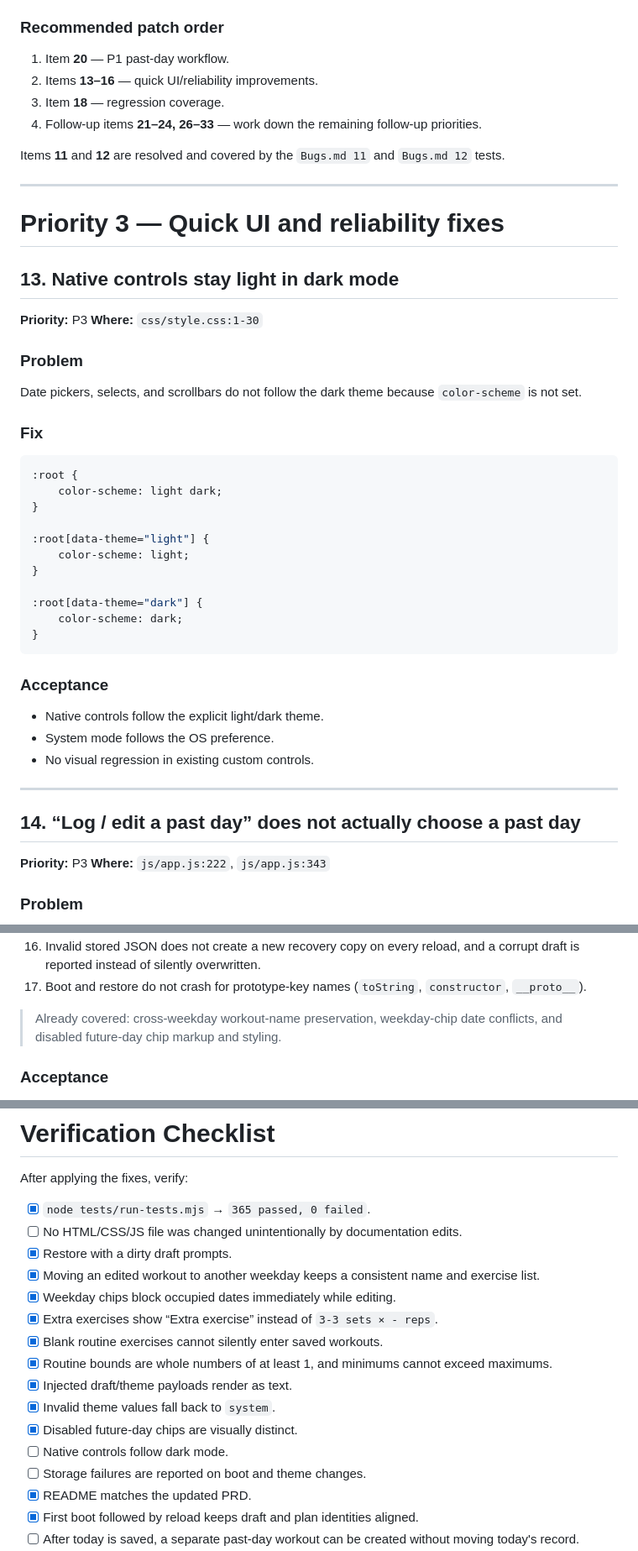
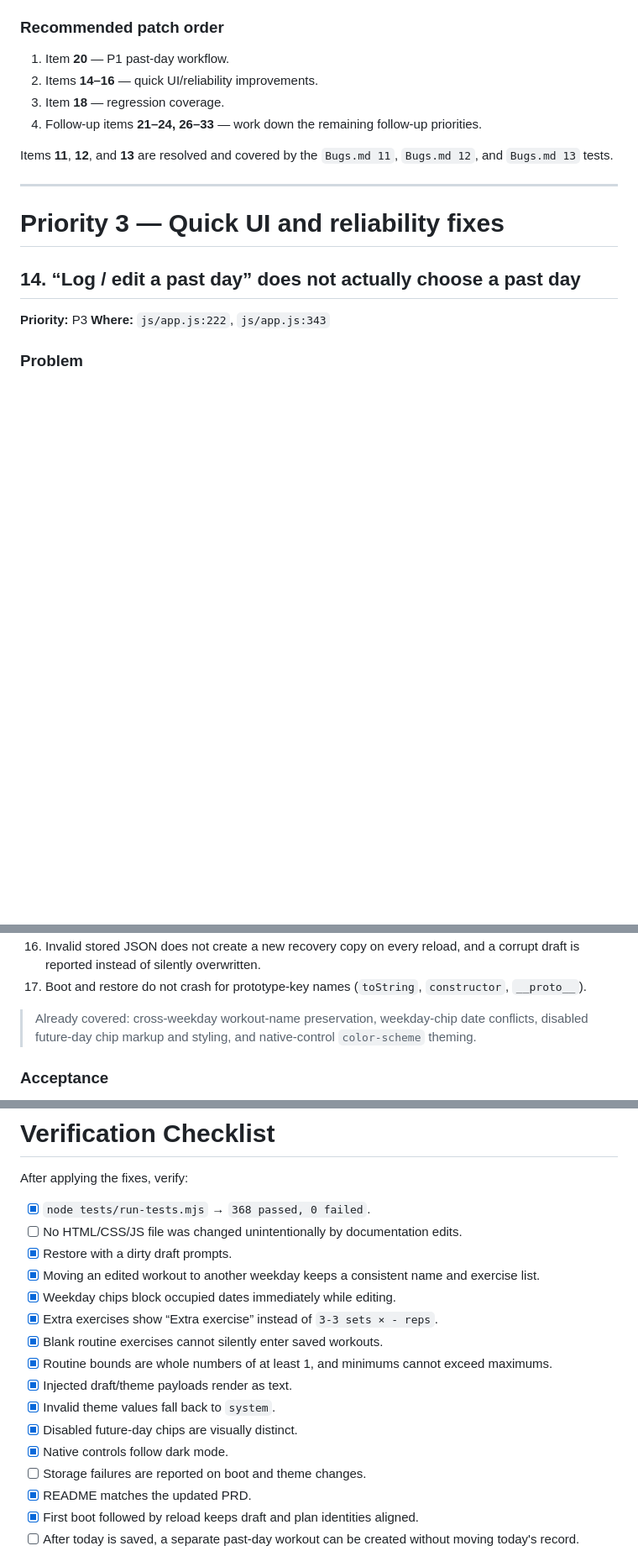
Before and after one commit to KrishKumar-DS/vibe-coding-projects, a Markdown page: web_apps/5_gym_progression_tracker/bugs.md, 3 parts joined by grey strips. Shown at 84% size. Drawn GitHub-style; blank space fills up the shorter version.

Commit message:
docs: mark bug 13 resolved and sync theme docs

````diff
--- a/web_apps/5_gym_progression_tracker/bugs.md
+++ b/web_apps/5_gym_progression_tracker/bugs.md
@@ -39,48 +38,15 @@
 ### Recommended patch order
 
 1. Item **20** — P1 past-day workflow.
-2. Items **13–16** — quick UI/reliability improvements.
+2. Items **14–16** — quick UI/reliability improvements.
 3. Item **18** — regression coverage.
 4. Follow-up items **21–24, 26–33** — work down the remaining follow-up priorities.
 
-Items **11** and **12** are resolved and covered by the `Bugs.md 11` and `Bugs.md 12` tests.
+Items **11**, **12**, and **13** are resolved and covered by the `Bugs.md 11`, `Bugs.md 12`, and `Bugs.md 13` tests.
 
 ---
 
 # Priority 3 — Quick UI and reliability fixes
-
-## 13. Native controls stay light in dark mode
-
-**Priority:** P3
-**Where:** `css/style.css:1-30`
-
-### Problem
-
-Date pickers, selects, and scrollbars do not follow the dark theme because `color-scheme` is not set.
-
-### Fix
-
-```css
-:root {
-    color-scheme: light dark;
-}
-
-:root[data-theme="light"] {
-    color-scheme: light;
-}
-
-:root[data-theme="dark"] {
-    color-scheme: dark;
-}
-```
-
-### Acceptance
-
-- Native controls follow the explicit light/dark theme.
-- System mode follows the OS preference.
-- No visual regression in existing custom controls.
-
----
 
 ## 14. “Log / edit a past day” does not actually choose a past day
 
@@ -210,7 +176,7 @@ Add tests for:
 16. Invalid stored JSON does not create a new recovery copy on every reload, and a corrupt draft is reported instead of silently overwritten.
 17. Boot and restore do not crash for prototype-key names (`toString`, `constructor`, `__proto__`).
 
-> Already covered: cross-weekday workout-name preservation, weekday-chip date conflicts, and disabled future-day chip markup and styling.
+> Already covered: cross-weekday workout-name preservation, weekday-chip date conflicts, disabled future-day chip markup and styling, and native-control `color-scheme` theming.
 
 ### Acceptance
 
@@ -951,7 +956,7 @@ Regression coverage: `tests/run-tests.mjs` section “Bugs.md 19 — first-run p
 
 After applying the fixes, verify:
 
-- [x] `node tests/run-tests.mjs` → `365 passed, 0 failed`.
+- [x] `node tests/run-tests.mjs` → `368 passed, 0 failed`.
 - [ ] No HTML/CSS/JS file was changed unintentionally by documentation edits.
 - [x] Restore with a dirty draft prompts.
 - [x] Moving an edited workout to another weekday keeps a consistent name and exercise list.
@@ -962,7 +967,7 @@ After applying the fixes, verify:
 - [x] Injected draft/theme payloads render as text.
 - [x] Invalid theme values fall back to `system`.
 - [x] Disabled future-day chips are visually distinct.
-- [ ] Native controls follow dark mode.
+- [x] Native controls follow dark mode.
 - [ ] Storage failures are reported on boot and theme changes.
 - [x] README matches the updated PRD.
 - [x] First boot followed by reload keeps draft and plan identities aligned.
````
Also changed, not shown: other parts of web_apps/5_gym_progression_tracker/bugs.md (+40 -2 lines), web_apps/5_gym_progression_tracker/README.md (+2 -2 lines), 1 other file.
